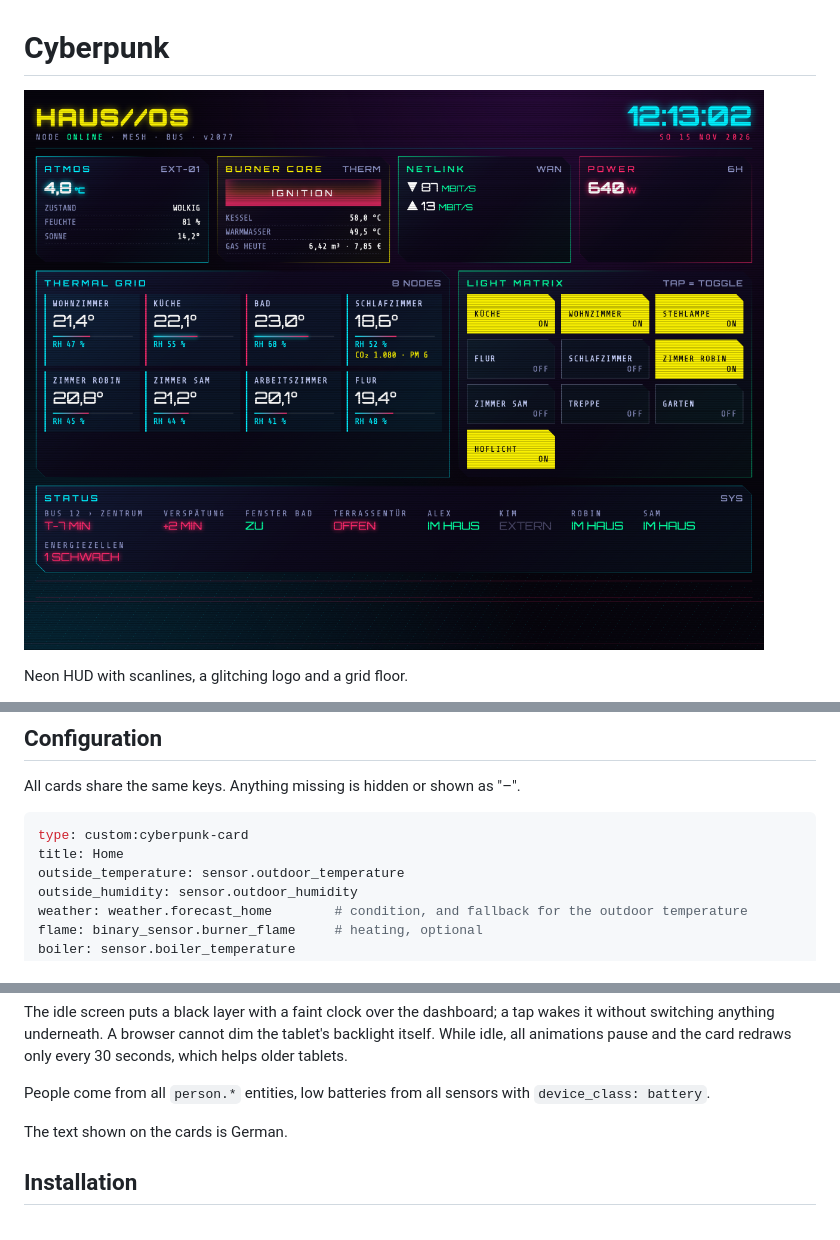
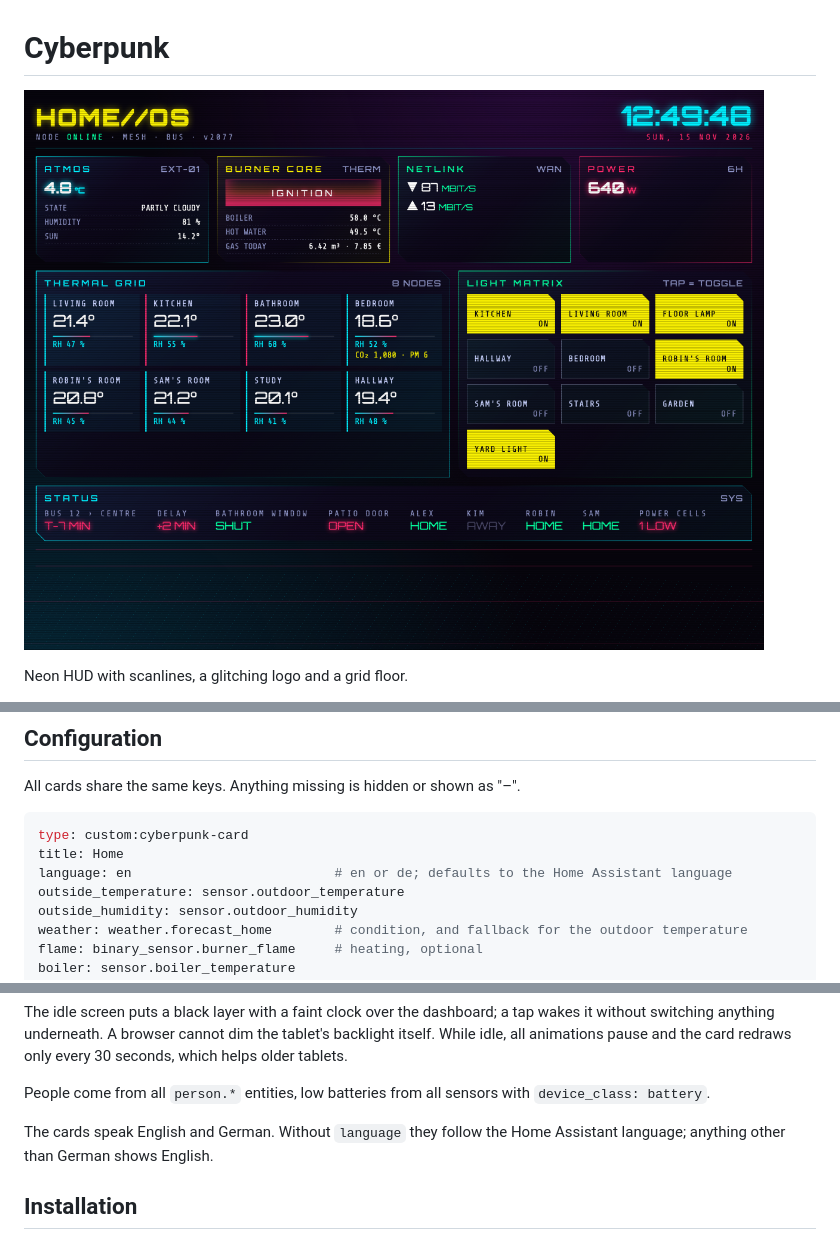
Before and after one commit to aeble/ha-cyberpunk-card, a Markdown page: README.md, 3 parts joined by grey strips. Rendered like a GitHub page; pictures changed too: images/cyberpunk-card.png.

````diff
--- a/README.md
+++ b/README.md
@@ -24,6 +24,7 @@ All cards share the same keys. Anything missing is hidden or shown as "–".
 ```yaml
 type: custom:cyberpunk-card
 title: Home
+language: en                          # en or de; defaults to the Home Assistant language
 outside_temperature: sensor.outdoor_temperature
 outside_humidity: sensor.outdoor_humidity
 weather: weather.forecast_home        # condition, and fallback for the outdoor temperature
@@ -61,7 +62,7 @@ The idle screen puts a black layer with a faint clock over the dashboard; a tap
 
 People come from all `person.*` entities, low batteries from all sensors with `device_class: battery`.
 
-The text shown on the cards is German.
+The cards speak English and German. Without `language` they follow the Home Assistant language; anything other than German shows English.
 
 ## Installation
 
````
Also changed, not shown: other parts of README.md (+3 -1 lines), images/cyberpunk-card-de.png (added), 1 other file.
